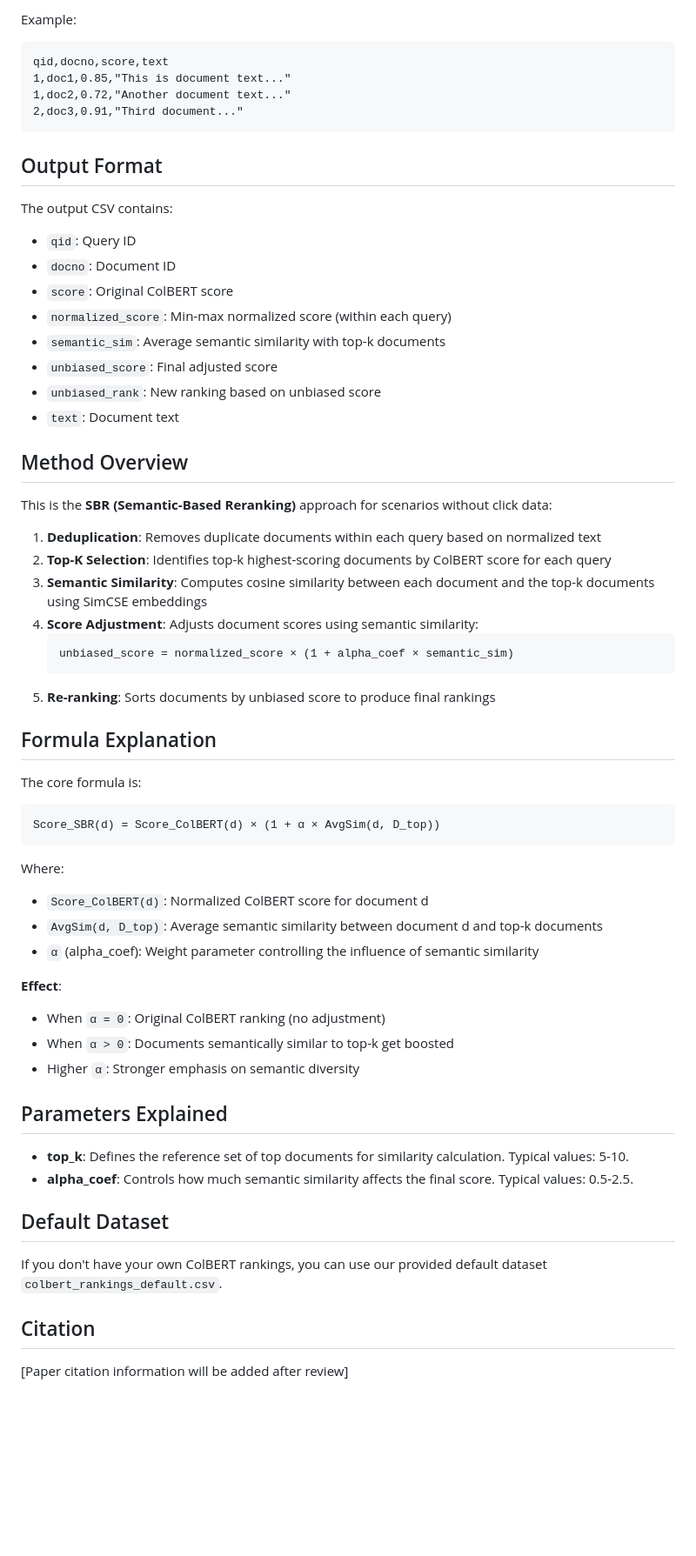
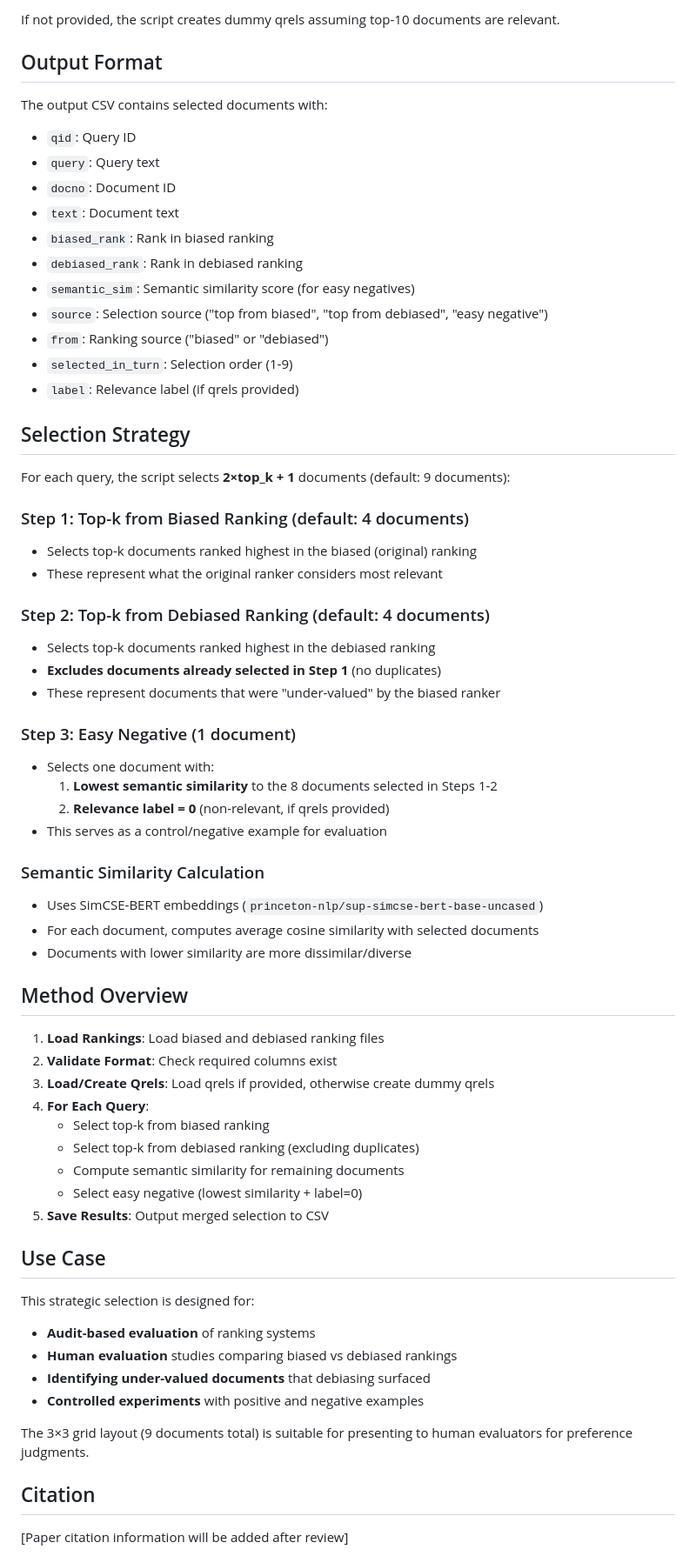
Before and after one commit to LIANGZEYAN/Participatory-Auditing-Bias, a Markdown page: README.md, the part around one of its changes. Shown at 87% size. Rendered like a GitHub page; blank space fills up the shorter version.

````diff
--- a/README.md
+++ b/README.md
@@ -55,62 +69,66 @@ Your ColBERT ranking CSV file must contain the following columns:
 
-Example:
-```csv
-qid,docno,score,text
-1,doc1,0.85,"This is document text..."
-1,doc2,0.72,"Another document text..."
-2,doc3,0.91,"Third document..."
-```
+If not provided, the script creates dummy qrels assuming top-10 documents are relevant.
 
 ## Output Format
 
-The output CSV contains:
+The output CSV contains selected documents with:
 - `qid`: Query ID
+- `query`: Query text
 - `docno`: Document ID
-- `score`: Original ColBERT score
-- `normalized_score`: Min-max normalized score (within each query)
-- `semantic_sim`: Average semantic similarity with top-k documents
-- `unbiased_score`: Final adjusted score
-- `unbiased_rank`: New ranking based on unbiased score
 - `text`: Document text
+- `biased_rank`: Rank in biased ranking
+- `debiased_rank`: Rank in debiased ranking
+- `semantic_sim`: Semantic similarity score (for easy negatives)
+- `source`: Selection source ("top from biased", "top from debiased", "easy negative")
+- `from`: Ranking source ("biased" or "debiased")
+- `selected_in_turn`: Selection order (1-9)
+- `label`: Relevance label (if qrels provided)
+
+## Selection Strategy
+
+For each query, the script selects **2×top_k + 1** documents (default: 9 documents):
+
+### Step 1: Top-k from Biased Ranking (default: 4 documents)
+- Selects top-k documents ranked highest in the biased (original) ranking
+- These represent what the original ranker considers most relevant
+
+### Step 2: Top-k from Debiased Ranking (default: 4 documents)
+- Selects top-k documents ranked highest in the debiased ranking
+- **Excludes documents already selected in Step 1** (no duplicates)
+- These represent documents that were "under-valued" by the biased ranker
+
+### Step 3: Easy Negative (1 document)
+- Selects one document with:
+  1. **Lowest semantic similarity** to the 8 documents selected in Steps 1-2
+  2. **Relevance label = 0** (non-relevant, if qrels provided)
+- This serves as a control/negative example for evaluation
+
+### Semantic Similarity Calculation
+- Uses SimCSE-BERT embeddings (`princeton-nlp/sup-simcse-bert-base-uncased`)
+- For each document, computes average cosine similarity with selected documents
+- Documents with lower similarity are more dissimilar/diverse
 
 ## Method Overview
 
-This is the **SBR (Semantic-Based Reranking)** approach for scenarios without click data:
+1. **Load Rankings**: Load biased and debiased ranking files
+2. **Validate Format**: Check required columns exist
+3. **Load/Create Qrels**: Load qrels if provided, otherwise create dummy qrels
+4. **For Each Query**:
+   - Select top-k from biased ranking
+   - Select top-k from debiased ranking (excluding duplicates)
+   - Compute semantic similarity for remaining documents
+   - Select easy negative (lowest similarity + label=0)
+5. **Save Results**: Output merged selection to CSV
 
-1. **Deduplication**: Removes duplicate documents within each query based on normalized text
-2. **Top-K Selection**: Identifies top-k highest-scoring documents by ColBERT score for each query
-3. **Semantic Similarity**: Computes cosine similarity between each document and the top-k documents using SimCSE embeddings
-4. **Score Adjustment**: Adjusts document scores using semantic similarity:
-   ```
-   unbiased_score = normalized_score × (1 + alpha_coef × semantic_sim)
-   ```
-5. **Re-ranking**: Sorts documents by unbiased score to produce final rankings
+## Use Case
 
-## Formula Explanation
+This strategic selection is designed for:
+- **Audit-based evaluation** of ranking systems
+- **Human evaluation** studies comparing biased vs debiased rankings
+- **Identifying under-valued documents** that debiasing surfaced
+- **Controlled experiments** with positive and negative examples
 
-The core formula is:
-```
-Score_SBR(d) = Score_ColBERT(d) × (1 + α × AvgSim(d, D_top))
-```
-
-Where:
-- `Score_ColBERT(d)`: Normalized ColBERT score for document d
-- `AvgSim(d, D_top)`: Average semantic similarity between document d and top-k documents
-- `α` (alpha_coef): Weight parameter controlling the influence of semantic similarity
-
-**Effect**:
-- When `α = 0`: Original ColBERT ranking (no adjustment)
-- When `α > 0`: Documents semantically similar to top-k get boosted
-- Higher `α`: Stronger emphasis on semantic diversity
-
-## Parameters Explained
-
-- **top_k**: Defines the reference set of top documents for similarity calculation. Typical values: 5-10.
-- **alpha_coef**: Controls how much semantic similarity affects the final score. Typical values: 0.5-2.5.
-
-## Default Dataset
-
-If you don't have your own ColBERT rankings, you can use our provided default dataset `colbert_rankings_default.csv`.
+The 3×3 grid layout (9 documents total) is suitable for presenting to human evaluators for preference judgments.
 
 ## Citation
 
````
Also changed, not shown: other parts of README.md (+37 -23 lines).
